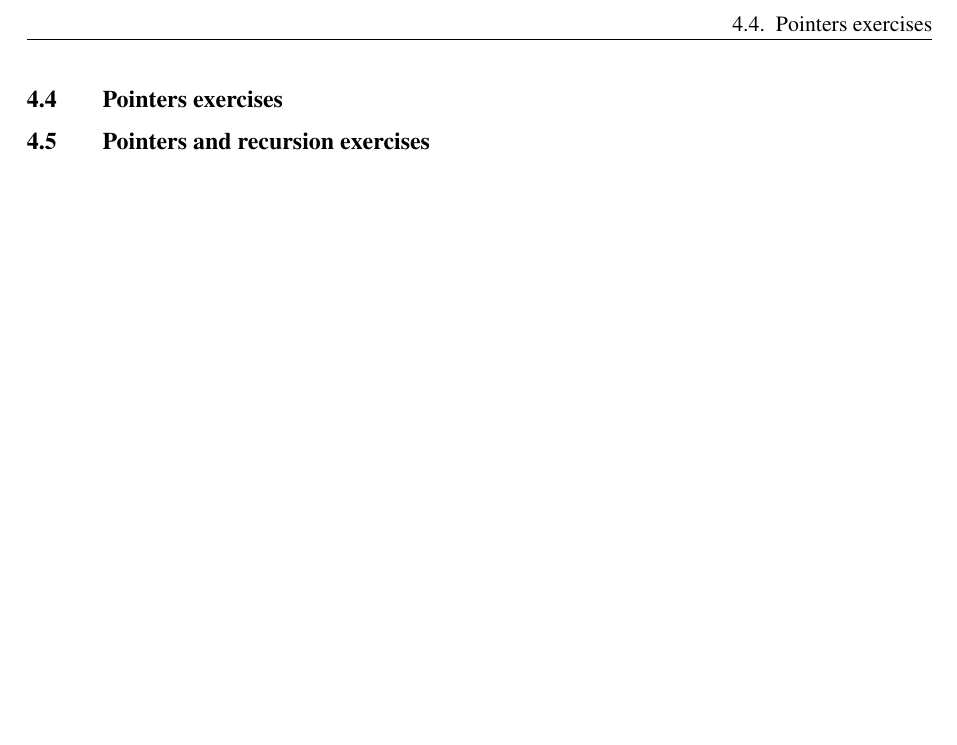
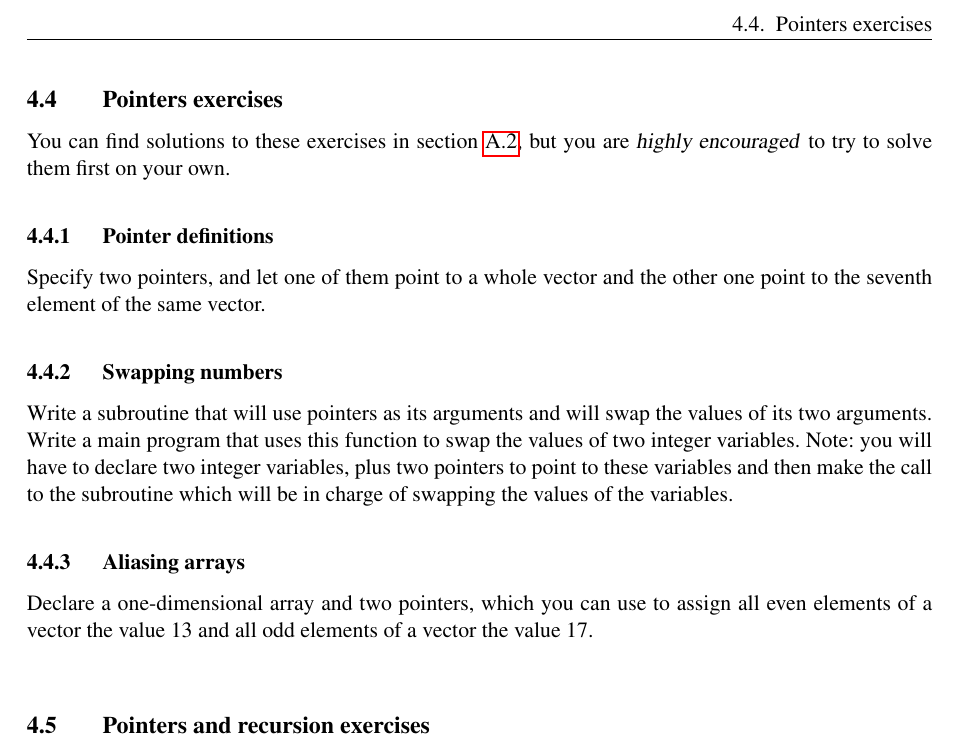
Before and after one commit to angel-devicente/TAP, a LaTeX document (book/TAP.tex, which reads book/chapters/intermediate-fortran.tex): part of page 105 of 117 before the commit and part of page 105 of 119 after it, cut so that both start at the same text, the shorter picture padded with empty space. Compiled offline with pdfLaTeX; a LaTeX package or settings file that is missing is left out.

Commit message:
Added some basic pointer exercises

```diff
--- a/book/chapters/intermediate-fortran.tex
+++ b/book/chapters/intermediate-fortran.tex
@@ -158,5 +158,36 @@ solve this problem (size = 8), assuming you could solve a smaller problem
 \Level 0 {Pointers exercises}
 \label{sec:pointers-exercises}
 
+You can find solutions to these exercises in section
+\ref{app:sol-intermediate-fortran}, but you are \emph{highly encouraged} to try
+to solve them first on your own.
+
+\Level 1 {Pointer definitions}
+\label{ex:pointer-def}
+
+Specify two pointers, and let one of them point to a whole vector and the other
+one point to the seventh element of the same vector.
+
+
+\Level 1 {Swapping numbers}
+\label{ex:pointer-swap}
+
+Write a subroutine that will use pointers as its arguments and will swap the
+values of its two arguments. Write a main program that uses this function to
+swap the values of two integer variables. Note: you will have to declare two
+integer variables, plus two pointers to point to these variables and then make
+the call to the subroutine which will be in charge of swapping the values of the
+variables.
+
+
+\Level 1 {Aliasing arrays}
+\label{ex:pointer-alias-arrays}
+
+Declare a one-dimensional array and two pointers, which you can use to assign
+all even elements of a vector the value 13 and all odd elements of a vector the
+value 17.
+
+
+
 \Level 0 {Pointers and recursion exercises}
 \label{sec:pointers-recursion-exercises}
```
Also changed, not shown: book/appendices/sol-intermediate-fortran.tex (+9 -0 lines), 3 other files.
